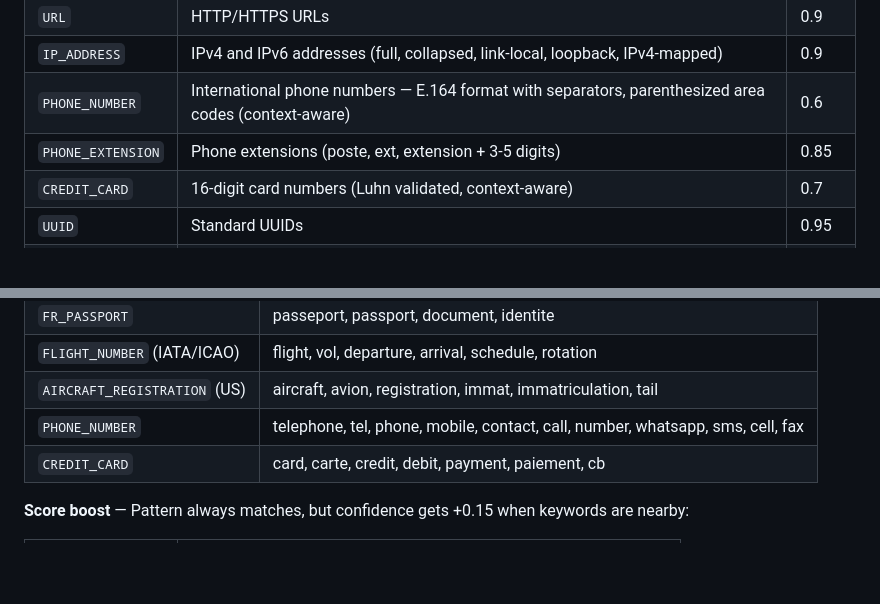
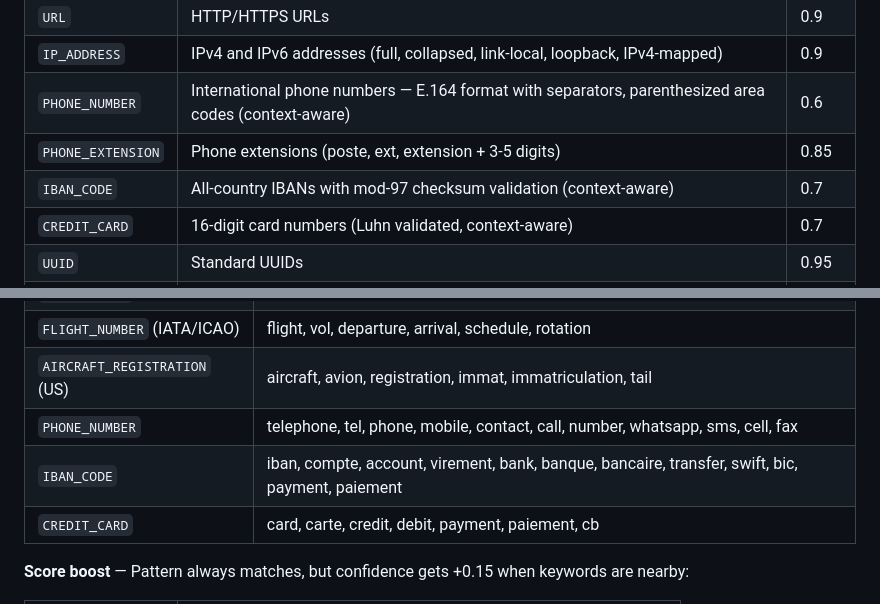
Before and after one commit to tcheuD/anon-pii, a Markdown page: docs/entities.md, 2 parts joined by grey strips. Rendered like a GitHub page; blank space fills up the shorter version.

Commit message:
docs(entities): add IBAN_CODE to supported entities
Generic IBAN detection with mod-97 validation was already implemented
but missing from the entities documentation.

Closes #37

```diff
--- a/docs/entities.md
+++ b/docs/entities.md
@@ -11,6 +11,7 @@
 | `IP_ADDRESS` | IPv4 and IPv6 addresses (full, collapsed, link-local, loopback, IPv4-mapped) | 0.9 |
 | `PHONE_NUMBER` | International phone numbers — E.164 format with separators, parenthesized area codes (context-aware) | 0.6 |
 | `PHONE_EXTENSION` | Phone extensions (poste, ext, extension + 3-5 digits) | 0.85 |
+| `IBAN_CODE` | All-country IBANs with mod-97 checksum validation (context-aware) | 0.7 |
 | `CREDIT_CARD` | 16-digit card numbers (Luhn validated, context-aware) | 0.7 |
 | `UUID` | Standard UUIDs | 0.95 |
 | `CRYPTO` | Bitcoin and Ethereum addresses | 0.9 |
@@ -65,6 +66,7 @@ Context keywords work in two modes:
 | `FLIGHT_NUMBER` (IATA/ICAO) | flight, vol, departure, arrival, schedule, rotation |
 | `AIRCRAFT_REGISTRATION` (US) | aircraft, avion, registration, immat, immatriculation, tail |
 | `PHONE_NUMBER` | telephone, tel, phone, mobile, contact, call, number, whatsapp, sms, cell, fax |
+| `IBAN_CODE` | iban, compte, account, virement, bank, banque, bancaire, transfer, swift, bic, payment, paiement |
 | `CREDIT_CARD` | card, carte, credit, debit, payment, paiement, cb |
 
 **Score boost** — Pattern always matches, but confidence gets +0.15 when keywords are nearby:
```
